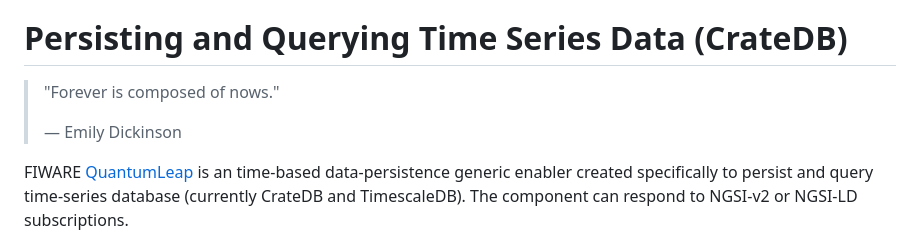
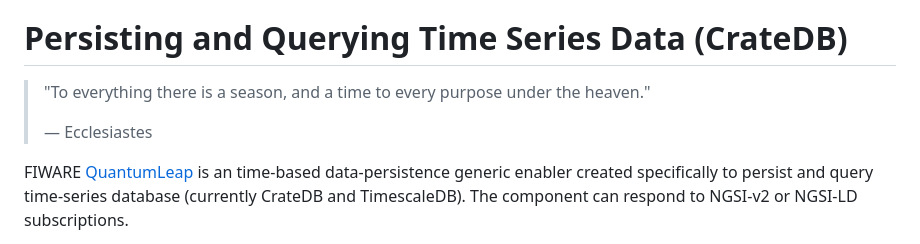
Before and after one commit to FIWARE/tutorials.Time-Series-Data, a Markdown page: README.md, the part around the change. Drawn GitHub-style.

Commit message:
Update Quote

```diff
--- a/README.md
+++ b/README.md
@@ -86,9 +86,9 @@ The tutorial uses [cUrl](https://ec.haxx.se/) commands throughout, but is also a
 
 # Persisting and Querying Time Series Data (CrateDB)
 
-> "Forever is composed of nows."
+> "To everything there is a season, and a time to every purpose under the heaven."
 >
-> — Emily Dickinson
+> — Ecclesiastes
 
 FIWARE [QuantumLeap](https://smartsdk.github.io/ngsi-timeseries-api/) is an time-based data-persistence generic enabler
 created specifically to persist and query time-series database (currently CrateDB and TimescaleDB). The component can
```
